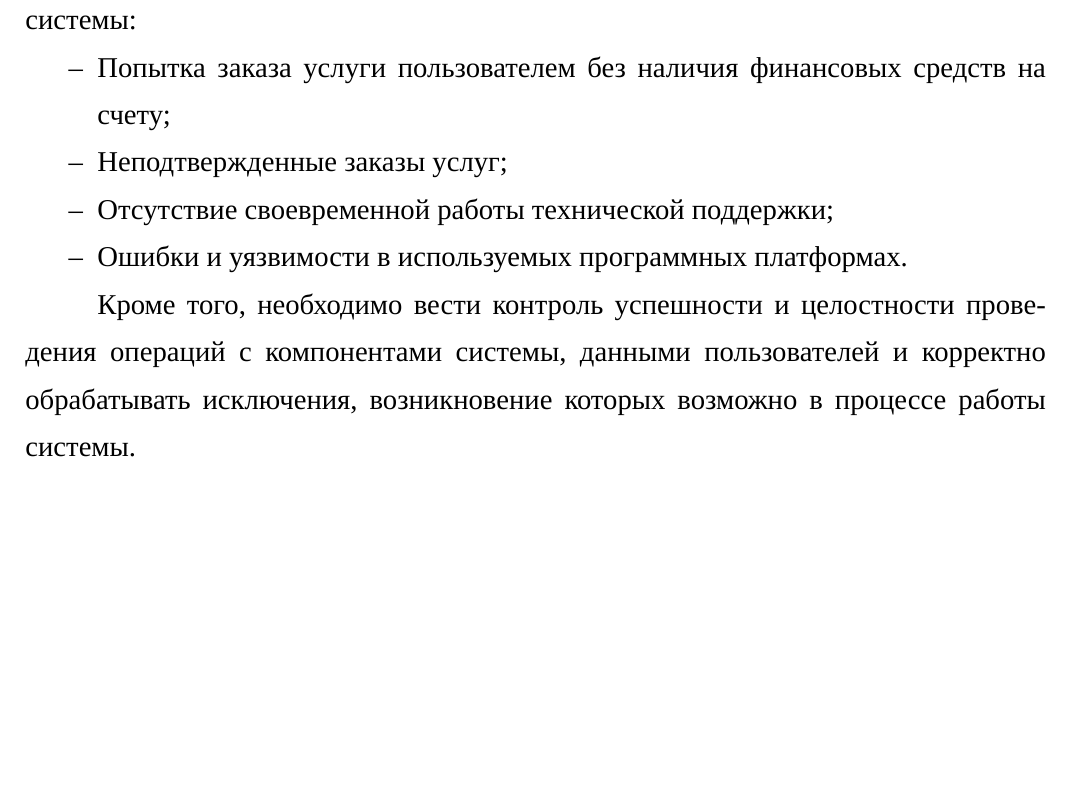
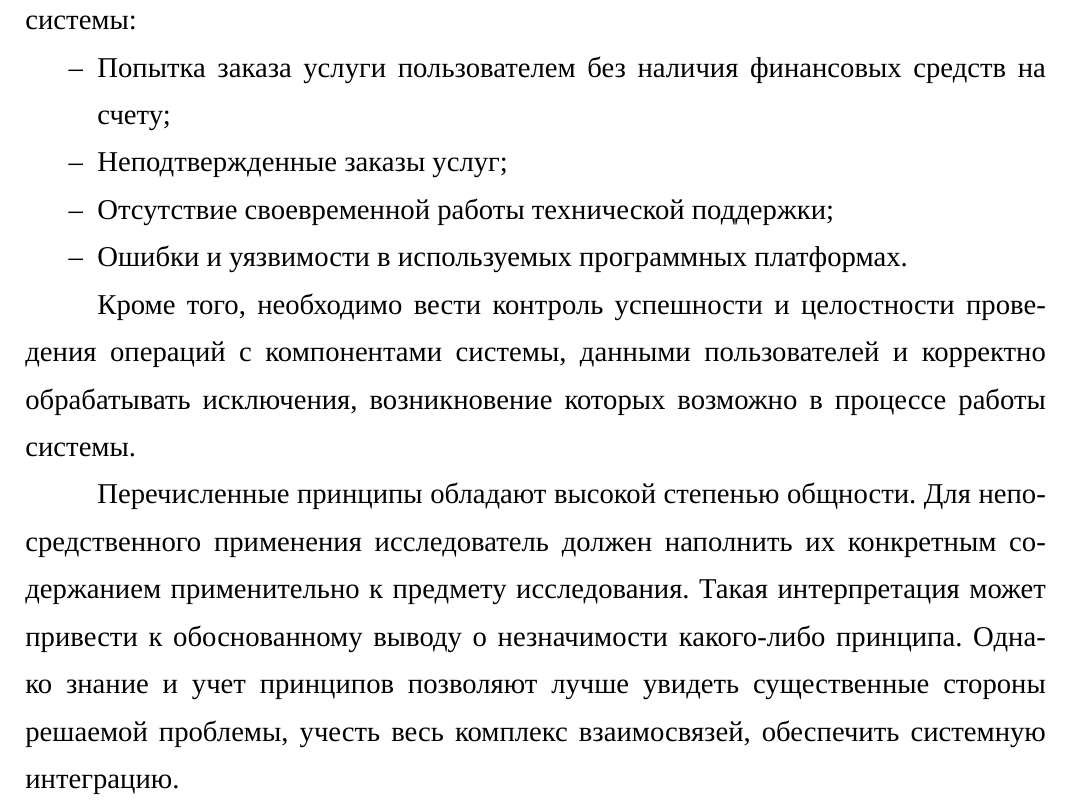
Before and after one commit to Amet13/bachelor-diploma, a LaTeX document (main.tex, which reads inc/3-analyze.tex): part of page 29 of 32, cut so that both start at the same text, the shorter picture padded with empty space. Compiled offline with XeLaTeX; a missing font is replaced by an installed copy or a similar font.

Commit message:
Окончен раздел системного анализа

```diff
--- a/inc/3-analyze.tex
+++ b/inc/3-analyze.tex
@@ -229,6 +229,9 @@
 
 Кроме того, необходимо вести контроль успешности и целостности проведения операций с компонентами системы, данными пользователей и корректно обрабатывать исключения, возникновение которых возможно в процессе работы системы.
 
-
+Перечисленные принципы обладают высокой степенью общности.
+Для непосредственного применения исследователь должен наполнить их конкретным содержанием применительно к предмету исследования.
+Такая интерпретация может привести к обоснованному выводу о незначимости какого-либо принципа.
+Однако знание и учет принципов позволяют лучше увидеть существенные стороны решаемой проблемы, учесть весь комплекс взаимосвязей, обеспечить системную интеграцию.
 
 \clearpage
```
Also changed, not shown: main.pdf.
